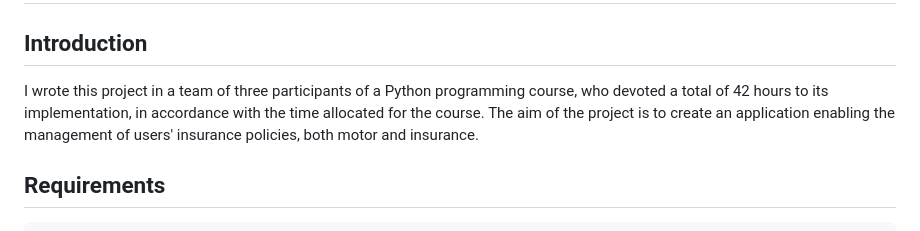
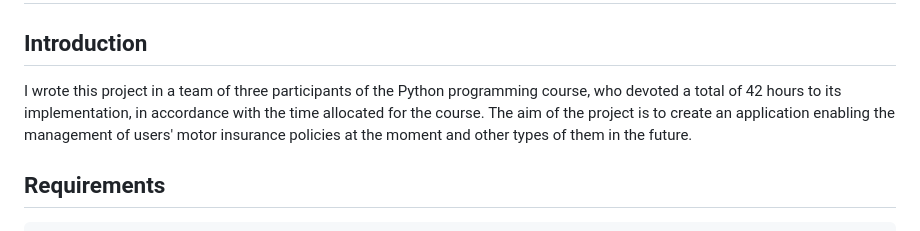
Before and after one commit to grzegorzkoniuszewski/Insurance-management-application, a Markdown page: README.md, the part around the change. Drawn GitHub-style.

````diff
--- a/README.md
+++ b/README.md
@@ -2,7 +2,7 @@
 
 ## Introduction
 
-I wrote this project in a team of three participants of a Python programming course, who devoted a total of 42 hours to its implementation, in accordance with the time allocated for the course. The aim of the project is to create an application enabling the management of users' insurance policies, both motor and insurance.
+I wrote this project in a team of three participants of the Python programming course, who devoted a total of 42 hours to its implementation, in accordance with the time allocated for the course. The aim of the project is to create an application enabling the management of users' motor insurance policies at the moment and other types of them in the future.
 
 ## Requirements
 ```bash
````
